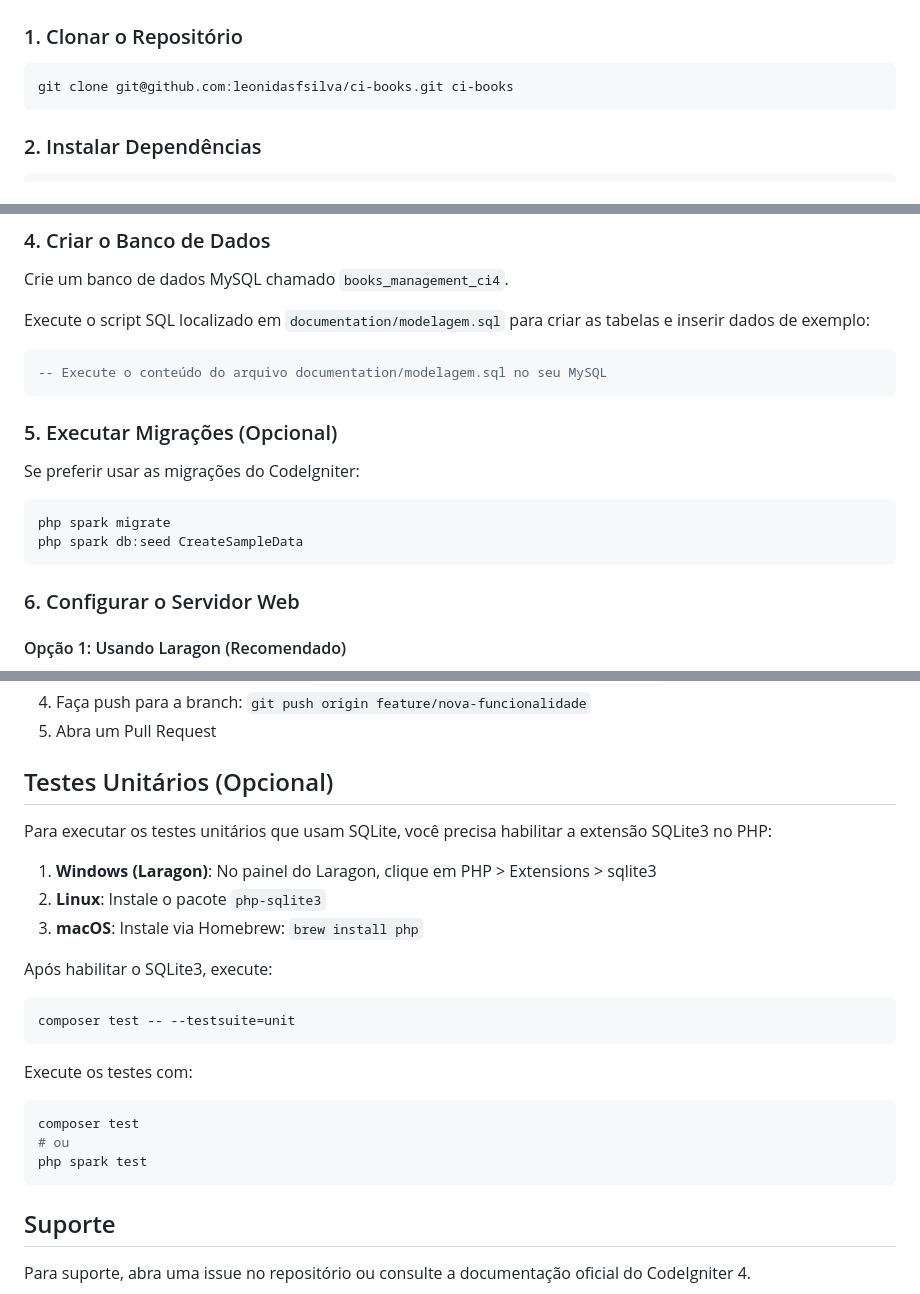
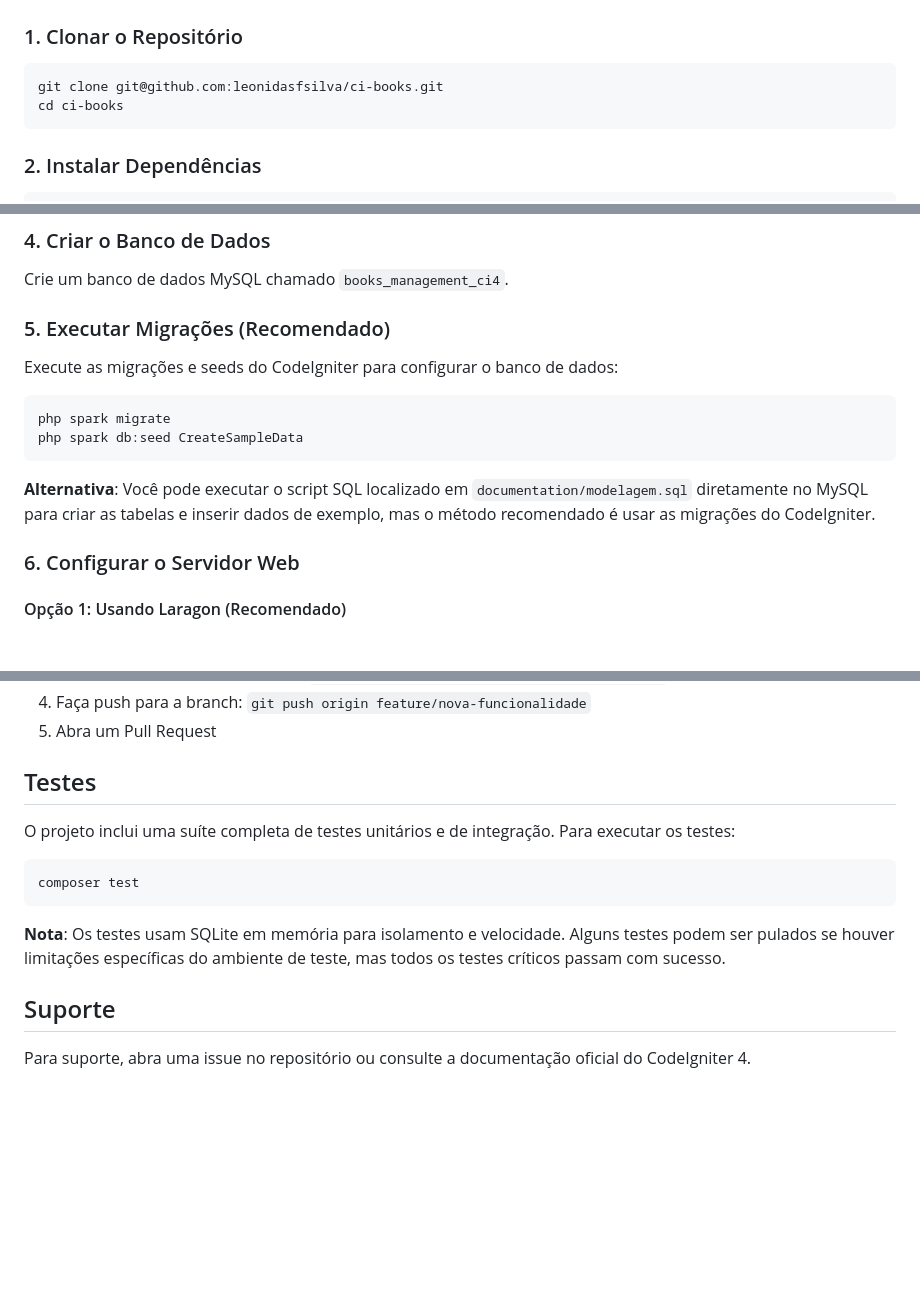
Before and after one commit to leonidasfsilva/ci-books, a Markdown page: README.md, 3 parts joined by grey strips. GitHub-like rendering; blank space fills up the shorter version.

Commit message:
docs: update README installation and testing instructions

````diff
--- a/README.md
+++ b/README.md
@@ -14,7 +14,8 @@ Este é um sistema de gerenciamento de livros desenvolvido com CodeIgniter 4, pe
 ### 1. Clonar o Repositório
 
 ```bash
-git clone git@github.com:leonidasfsilva/ci-books.git ci-books
+git clone git@github.com:leonidasfsilva/ci-books.git
+cd ci-books
 ```
 
 ### 2. Instalar Dependências
@@ -49,20 +50,16 @@ app.baseURL = 'http://localhost/ci-books/public'
 
 Crie um banco de dados MySQL chamado `books_management_ci4`.
 
-Execute o script SQL localizado em `documentation/modelagem.sql` para criar as tabelas e inserir dados de exemplo:
+### 5. Executar Migrações (Recomendado)
 
-```sql
--- Execute o conteúdo do arquivo documentation/modelagem.sql no seu MySQL
-```
-
-### 5. Executar Migrações (Opcional)
-
-Se preferir usar as migrações do CodeIgniter:
+Execute as migrações e seeds do CodeIgniter para configurar o banco de dados:
 
 ```bash
 php spark migrate
 php spark db:seed CreateSampleData
 ```
+
+**Alternativa**: Você pode executar o script SQL localizado em `documentation/modelagem.sql` diretamente no MySQL para criar as tabelas e inserir dados de exemplo, mas o método recomendado é usar as migrações do CodeIgniter.
 
 ### 6. Configurar o Servidor Web
 
@@ -121,26 +118,15 @@ Para contribuir com o desenvolvimento:
 4. Faça push para a branch: `git push origin feature/nova-funcionalidade`
 5. Abra um Pull Request
 
-## Testes Unitários (Opcional)
+## Testes
 
-Para executar os testes unitários que usam SQLite, você precisa habilitar a extensão SQLite3 no PHP:
-
-1. **Windows (Laragon)**: No painel do Laragon, clique em PHP > Extensions > sqlite3
-2. **Linux**: Instale o pacote `php-sqlite3`
-3. **macOS**: Instale via Homebrew: `brew install php`
-
-Após habilitar o SQLite3, execute:
-
-```bash
-composer test -- --testsuite=unit
-```
-Execute os testes com:
+O projeto inclui uma suíte completa de testes unitários e de integração. Para executar os testes:
 
 ```bash
 composer test
-# ou
-php spark test
 ```
+
+**Nota**: Os testes usam SQLite em memória para isolamento e velocidade. Alguns testes podem ser pulados se houver limitações específicas do ambiente de teste, mas todos os testes críticos passam com sucesso.
 
 ## Suporte
 
````
